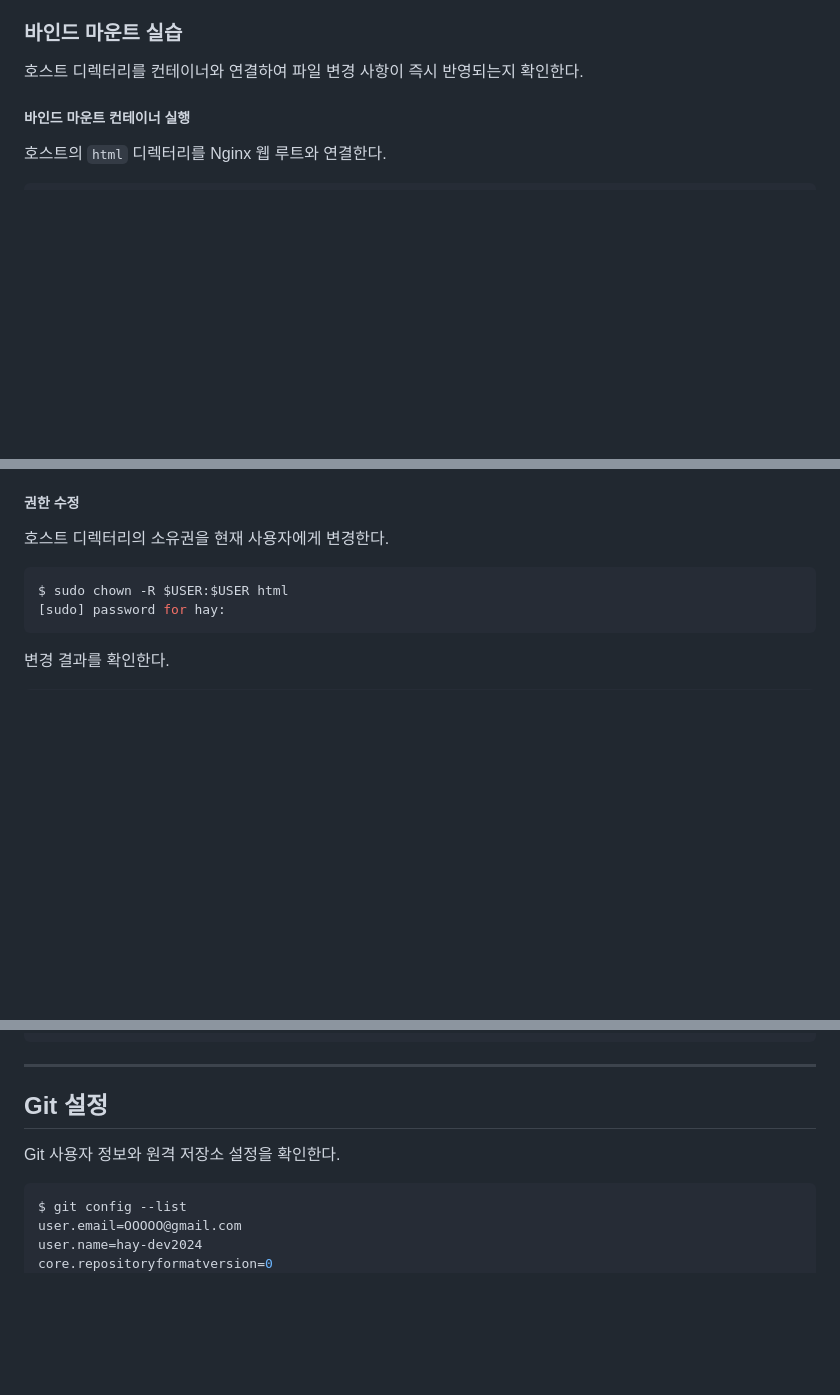
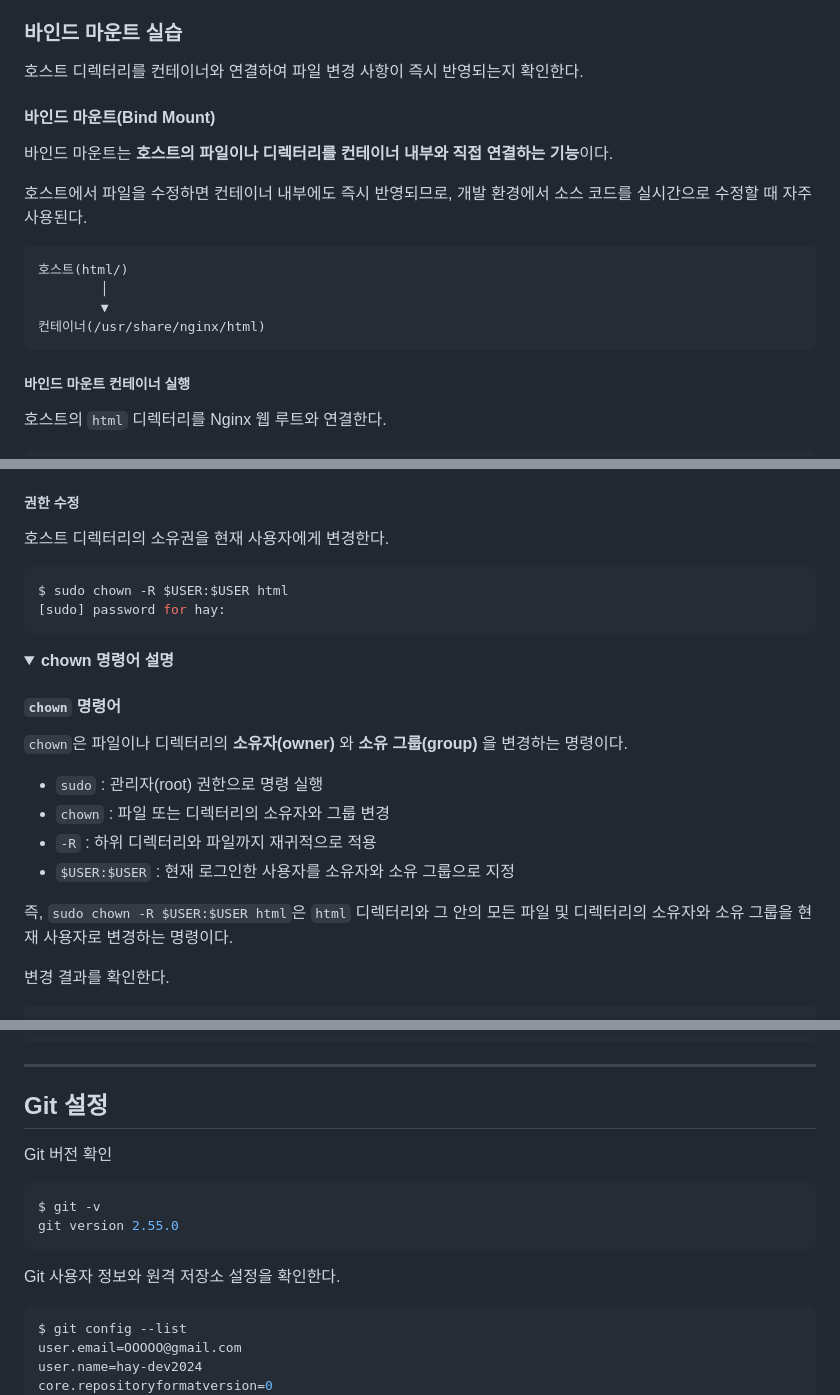
Before and after one commit to hay-dev2024/codyssey, a Markdown page: 01.E1-1/README.md, 3 parts joined by grey strips. Rendered like a GitHub page; folded sections open; blank space fills up the shorter version.

````diff
--- a/01.E1-1/README.md
+++ b/01.E1-1/README.md
@@ -512,6 +582,18 @@ $ curl http://localhost:8080
 
 ### 바인드 마운트 실습
 호스트 디렉터리를 컨테이너와 연결하여 파일 변경 사항이 즉시 반영되는지 확인한다.
+
+#### 바인드 마운트(Bind Mount)
+바인드 마운트는 **호스트의 파일이나 디렉터리를 컨테이너 내부와 직접 연결하는 기능**이다.
+
+호스트에서 파일을 수정하면 컨테이너 내부에도 즉시 반영되므로, 개발 환경에서 소스 코드를 실시간으로 수정할 때 자주 사용된다.
+
+```
+호스트(html/)
+        │
+        ▼
+컨테이너(/usr/share/nginx/html)
+```
 
 ##### 바인드 마운트 컨테이너 실행
 호스트의 `html` 디렉터리를 Nginx 웹 루트와 연결한다.
@@ -575,3 +657,18 @@ nginx-bind
 $ sudo chown -R $USER:$USER html
 [sudo] password for hay:
 ```
+
+<details>
+<summary><strong>chown 명령어 설명</strong></summary>
+
+#### `chown` 명령어
+
+`chown`은 파일이나 디렉터리의 **소유자(owner)** 와 **소유 그룹(group)** 을 변경하는 명령이다.
+
+- `sudo` : 관리자(root) 권한으로 명령 실행
+- `chown` : 파일 또는 디렉터리의 소유자와 그룹 변경
+- `-R` : 하위 디렉터리와 파일까지 재귀적으로 적용
+- `$USER:$USER` : 현재 로그인한 사용자를 소유자와 소유 그룹으로 지정
+
+즉, `sudo chown -R $USER:$USER html`은 `html` 디렉터리와 그 안의 모든 파일 및 디렉터리의 소유자와 소유 그룹을 현재 사용자로 변경하는 명령이다.
+
@@ -754,8 +868,13 @@ $ curl http://localhost:8082
 
 ## Git 설정
 
+Git 버전 확인
+```bash
+$ git -v
+git version 2.55.0
+```
+
 Git 사용자 정보와 원격 저장소 설정을 확인한다.
-
 ```bash
 $ git config --list
 user.email=OOOOO@gmail.com
````
Also changed, not shown: other parts of 01.E1-1/README.md (+90 -3 lines).
